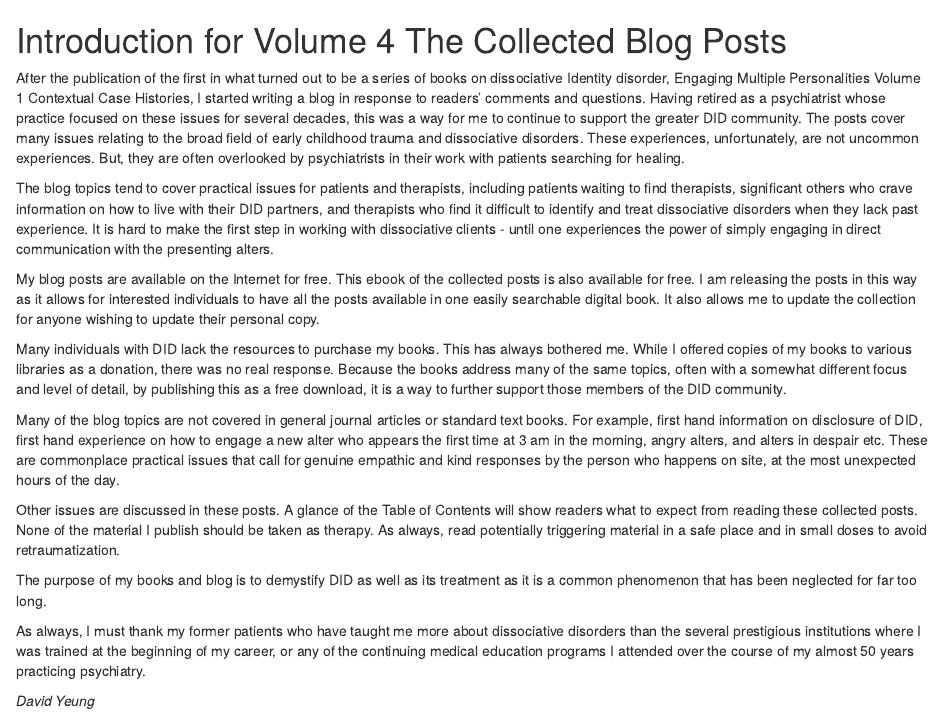
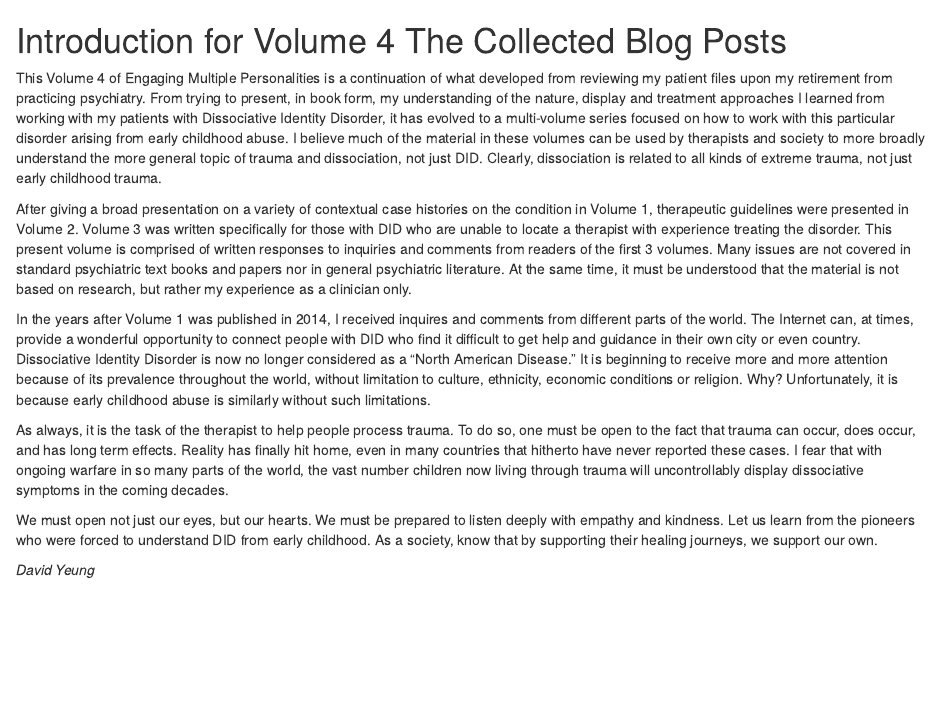
Before and after one commit to AnnaWeinstein/DavidYeung, an R Markdown document (01-Introduction.Rmd): the page in a window 1100 px wide, from its top. Rendered offline with R 4.5, knitr and Pandoc, with nearby package versions; drawn as R Markdown's standard HTML page in place of the format the file asks for.

Commit message:
Supplementary content

```diff
--- a/01-Introduction.Rmd
+++ b/01-Introduction.Rmd
@@ -1,20 +1,13 @@
 # Introduction for Volume 4 The Collected Blog Posts {-}
 
-After the publication of the first in what turned out to be a series of books on dissociative Identity disorder, Engaging Multiple Personalities Volume 1 Contextual Case Histories, I started writing a blog in response to readers’ comments and questions. Having retired as a psychiatrist whose practice focused on these issues for several decades, this was a way for me to continue to support the greater DID community.
-The posts cover many issues relating to the broad field of early childhood trauma and dissociative disorders. These experiences, unfortunately, are not uncommon experiences. But, they are often overlooked by psychiatrists in their work with patients searching for healing.
+This Volume 4 of Engaging Multiple Personalities is a continuation of what developed from reviewing my patient files upon my retirement from practicing psychiatry. From trying to present, in book form, my understanding of the nature, display and treatment approaches I learned from working with my patients with Dissociative Identity Disorder, it has evolved to a multi-volume series focused on how to work with this particular disorder arising from early childhood abuse. I believe much of the material in these volumes can be used by therapists and society to more broadly understand the more general topic of trauma and dissociation, not just DID. Clearly, dissociation is related to all kinds of extreme trauma, not just early childhood trauma.
 
-The blog topics tend to cover practical issues for patients and therapists, including patients waiting to find therapists, significant others who crave information on how to live with their DID partners, and therapists who find it difficult to identify and treat dissociative disorders when they lack past experience. It is hard to make the first step in working with dissociative clients - until one experiences the power of simply engaging in direct communication with the presenting alters.
+After giving a broad presentation on a variety of contextual case histories on the condition in Volume 1, therapeutic guidelines were presented in Volume 2. Volume 3 was written specifically for those with DID who are unable to locate a therapist with experience treating the disorder. This present volume is comprised of written responses to inquiries and comments from readers of the first 3 volumes. Many issues are not covered in standard psychiatric text books and papers nor in general psychiatric literature. At the same time, it must be understood that the material is not based on research, but rather my experience as a clinician only.
 
-My blog posts are available on the Internet for free.  This ebook of the collected posts is also available for free. I am releasing the posts in this way as it allows for interested individuals to have all the posts available in one easily searchable digital book.  It also allows me to update the collection for anyone wishing to update their personal copy.
+In the years after Volume 1 was published in 2014, I received inquires and comments from different parts of the world. The Internet can, at times, provide a wonderful opportunity to connect people with DID who find it difficult to get help and guidance in their own city or even country. Dissociative Identity Disorder is now no longer considered as a “North American Disease.” It is beginning to receive more and more attention because of its prevalence throughout the world, without limitation to culture, ethnicity, economic conditions or religion. Why? Unfortunately, it is because early childhood abuse is similarly without such limitations.
 
-Many individuals with DID lack the resources to purchase my books. This has always bothered me. While I offered copies of my books to various libraries as a donation, there was no real response. Because the books address many of the same topics, often with a somewhat different focus and level of detail, by publishing this as a free download, it is a way to further support those members of the DID community.
+As always, it is the task of the therapist to help people process trauma. To do so, one must be open to the fact that trauma can occur, does occur, and has long term effects. Reality has finally hit home, even in many countries that hitherto have never reported these cases. I fear that with ongoing warfare in so many parts of the world, the vast number children now living through trauma will uncontrollably display dissociative symptoms in the coming decades.
 
-Many of the blog topics are not covered in general journal articles or standard text books. For example, first hand information on disclosure of DID, first hand experience on how to engage a new alter who appears the first time at 3 am in the morning, angry alters, and alters in despair etc. These are commonplace practical issues that call for genuine empathic and kind responses by the person who happens on site, at the most unexpected hours of the day.
-
-Other issues are discussed in these posts. A glance of the Table of Contents will show readers what to expect from reading these collected posts. None of the material I publish should be taken as therapy. As always, read potentially triggering material in a safe place and in small doses to avoid retraumatization.
-
-The purpose of my books and blog is to demystify DID as well as its treatment as it is a common phenomenon that has been neglected for far too long.
-
-As always, I must thank my former patients who have taught me more about dissociative disorders than the several prestigious institutions where I was trained at the beginning of my career, or any of the continuing medical education programs I attended over the course of my almost 50 years practicing psychiatry.
+We must open not just our eyes, but our hearts. We must be prepared to listen deeply with empathy and kindness. Let us learn from the pioneers who were forced to understand DID from early childhood. As a society, know that by supporting their healing journeys, we support our own.
 
 *David Yeung*
--- a/index.Rmd
+++ b/index.Rmd
@@ -32,9 +35,18 @@
->but
->
->Heal the trauma.
+>To the color-blind, the rainbow is a fairy tale. To those who do not know how to truly listen, Dissociative Identity Disorder is another fairy tale. To have been able to engage my patients' rainbows of personalities, and treat them, is the great honor of my professional life.
 </center>
 
 
 # Warning {-}
 
 If you know or suspect that you have experienced childhood abuse, please make sure you have a good network of support to turn to when exploring such a past. Please stop and ask for help if you feel any emotional turmoil arising when reading this book. While every effort has been made to omit materials that might trigger traumatic memory, the best protection is to have the support of a competent therapist to help process any such turmoil.
+
+
+# Preface {-}
+
+Since the publication of Volume One of the Engaging Multiple Personalities Series, I have put up many blog posts. Some are in response to questions from readers, some in response to questions from members of different Facebook groups focused on the DID community. Several of the posts have been included in some way or another in Volumes Two and Three.
+
+My blog is a free resource available at [engagingmultiples.com/blog](https://www.engagingmultiples.com/blog/). However, it is sometimes difficult to find what one is looking for within the several years of posts.
+
+In order to try to make the material accessible to all those in the DID community, both diagnosed individuals and their support network, all the blog posts have been compiled into this single volume. The Table of Contents lists all of the posts, which have been grouped in different categories. This Volume 4 is downloadable for free as an ebook or pdf at ????????. It is available in print through Amazon at cost.
+
+It is my hope that in publishing the blog material in this way, the approach that arose as a result of the hard work of my patients on their healing journeys reaches out further to benefit an ever wider audience of those in need.
```
Also changed, not shown: Images/EMP cover_art_grayscale.jpg (added), index.Rmd (9 more changed lines), 1 other file.
